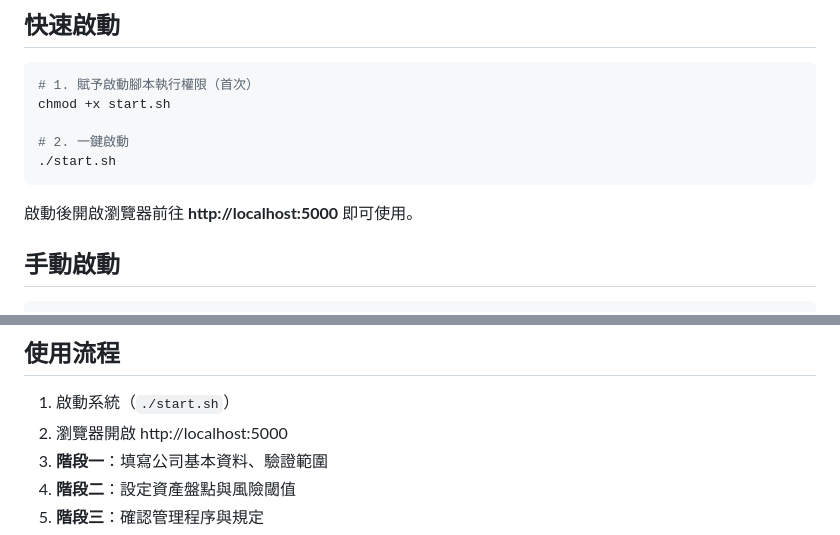
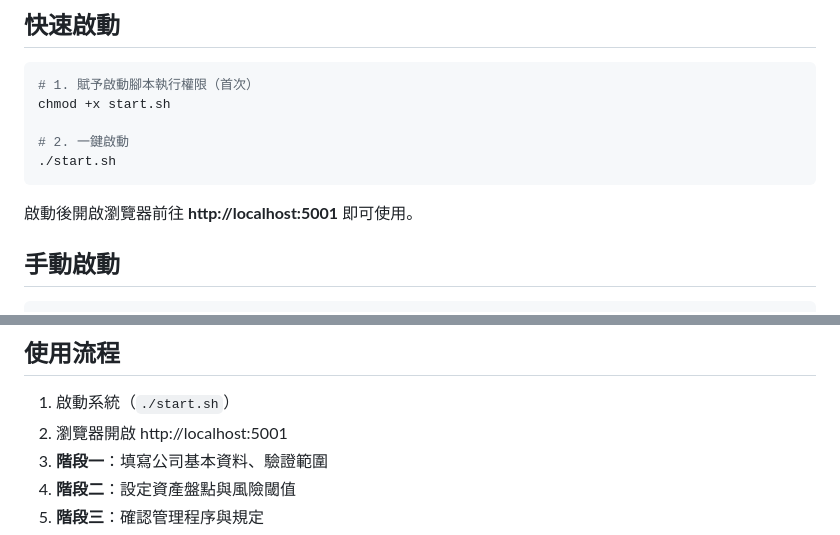
Before and after one commit to dancemi-beep/ISO, a Markdown page: README.md, 2 parts joined by grey strips. Drawn GitHub-style.

````diff
--- a/README.md
+++ b/README.md
@@ -26,7 +26,7 @@ chmod +x start.sh
 ./start.sh
 ```
 
-啟動後開啟瀏覽器前往 **http://localhost:5000** 即可使用。
+啟動後開啟瀏覽器前往 **http://localhost:5001** 即可使用。
 
 ## 手動啟動
 
@@ -77,7 +77,7 @@ iso_dev/
 ## 使用流程
 
 1. 啟動系統（`./start.sh`）
-2. 瀏覽器開啟 http://localhost:5000
+2. 瀏覽器開啟 http://localhost:5001
 3. **階段一**：填寫公司基本資料、驗證範圍
 4. **階段二**：設定資產盤點與風險閾值
 5. **階段三**：確認管理程序與規定
````
Also changed, not shown: 安裝與使用手冊.md (added, +229 -0 lines).
